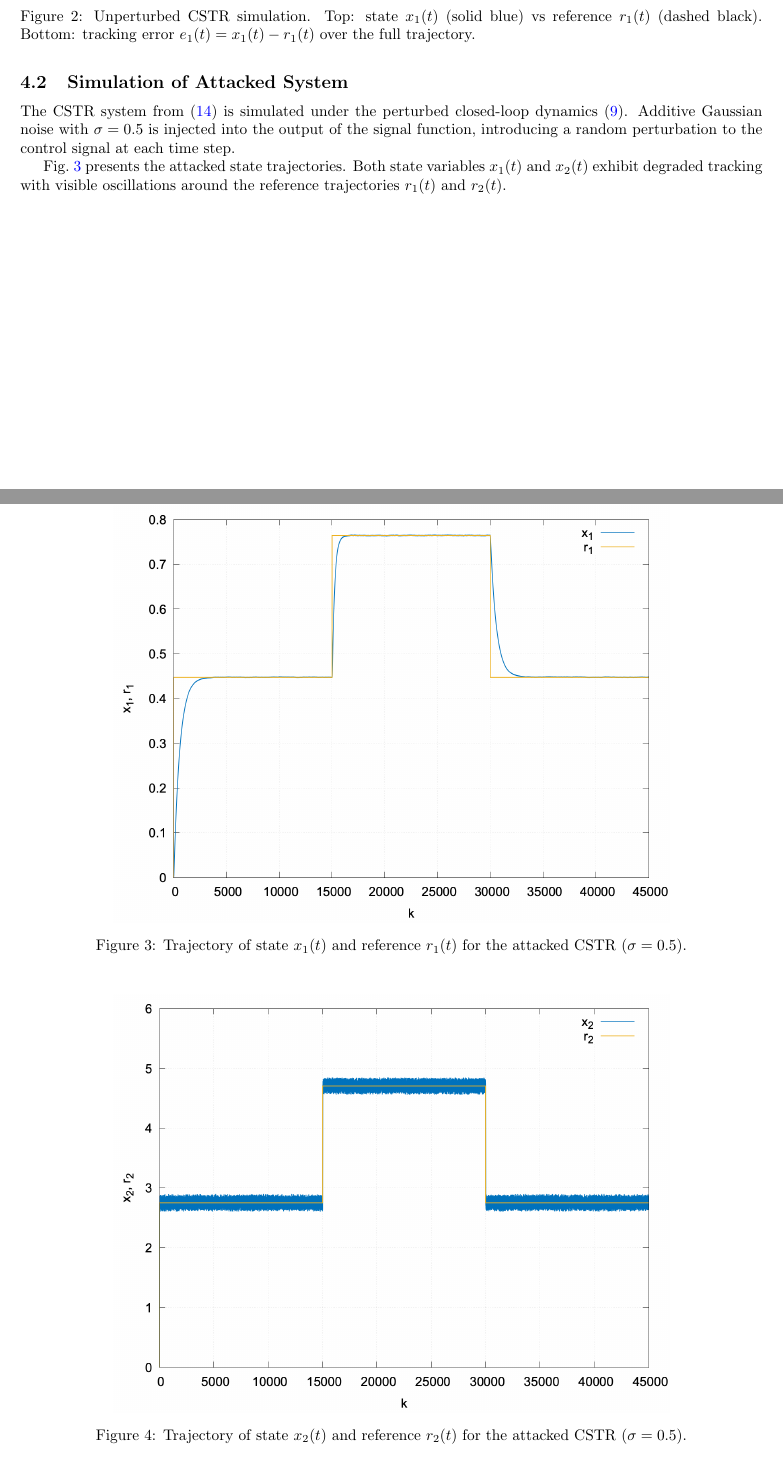
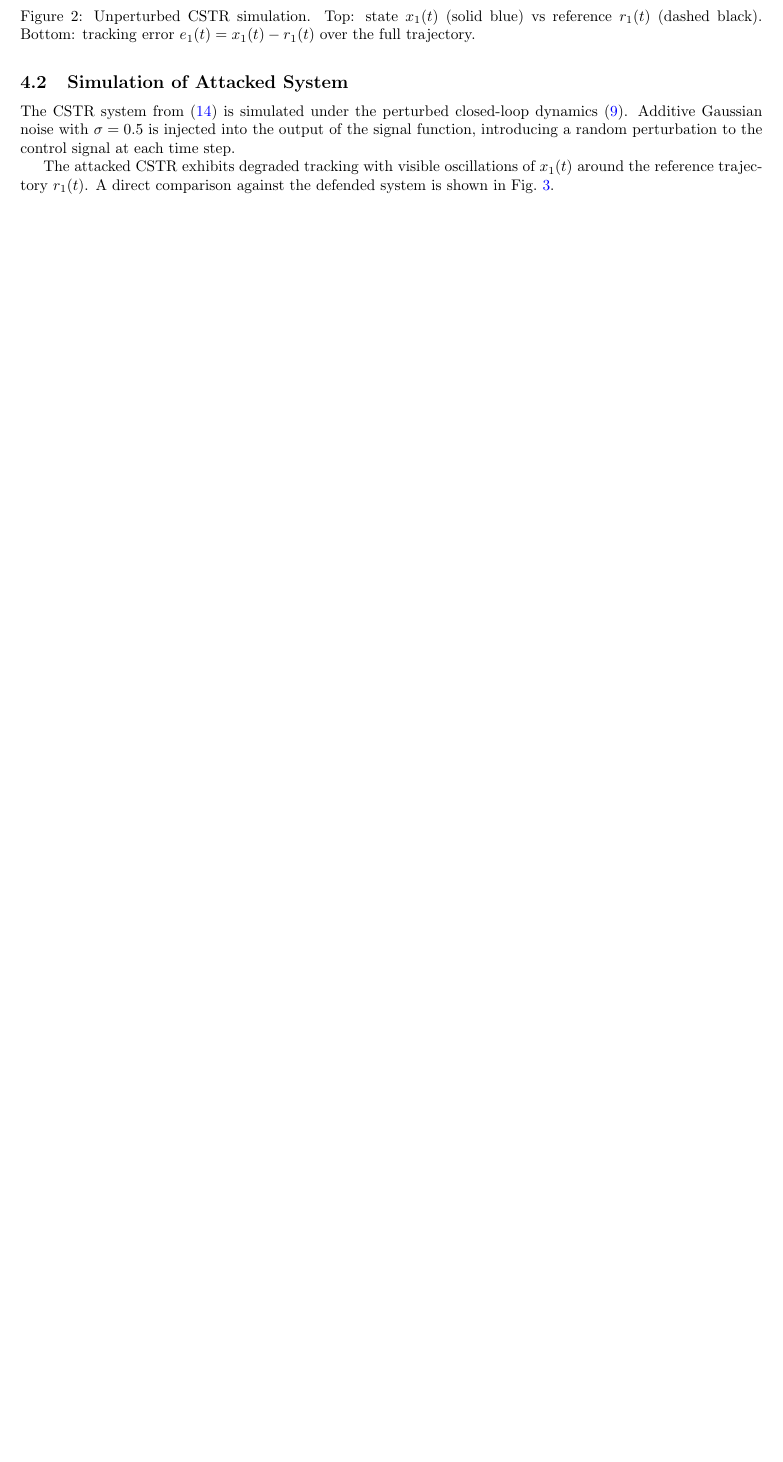
Before and after one commit to ablassejr/tracking-control-network, a LaTeX paper (research-vault/Research Journal/Paper/Main.tex, which reads research-vault/Research Journal/Paper/chapters/attacks/perturbed-simulation.tex): two parts of pages 5 and 6 of 8 before the commit and part of page 5 of 7 after it, the two joined at a grey line, cut so that both start at the same text, the shorter picture padded with empty space. Compiled offline with pdfLaTeX.

Commit message:
docs(paper): drop standalone attacked figures; forward-ref composite
The attacked subsection now references the composite attack-vs-
defense figure from the defense chapter for side-by-side
comparison. Drops x2 mention per tightened narrative.

```diff
--- a/research-vault/Research Journal/Paper/chapters/attacks/perturbed-simulation.tex
+++ b/research-vault/Research Journal/Paper/chapters/attacks/perturbed-simulation.tex
@@ -6,12 +6,3 @@ Gaussian noise with $\sigma = 0.5$ is injected into the output of the signal
 function, introducing a random perturbation to the control signal at each
 time step.
 
-Fig.~\ref{fig:attacked-state-tracking} presents the attacked state
-trajectories. Both state variables $x_1(t)$ and $x_2(t)$ exhibit degraded
-tracking with visible oscillations around the reference trajectories
-$r_1(t)$ and $r_2(t)$.
-
-\begin{figure}[H]
-	\centering
-	\includegraphics[width=0.75\textwidth]{cxxplot_attacked_time_vs_x1_r1}
-	\caption{Trajectory of state $x_1(t)$ and reference $r_1(t)$ for the attacked CSTR ($\sigma = 0.5$).}
@@ -22,6 +9,4 @@ $r_1(t)$ and $r_2(t)$.
-\begin{figure}[H]
-	\centering
-	\includegraphics[width=0.75\textwidth]{cxxplot_attacked_time_vs_x2_r2}
-	\caption{Trajectory of state $x_2(t)$ and reference $r_2(t)$ for the attacked CSTR ($\sigma = 0.5$).}
-	\label{fig:attacked-x2-r2}
-\end{figure}
+The attacked CSTR exhibits degraded tracking with visible
+oscillations of $x_1(t)$ around the reference trajectory $r_1(t)$.
+A direct comparison against the defended system is shown in
+Fig.~\ref{fig:composite-attack-defense}.
```
Also changed, not shown: research-vault/Research Journal/Paper/chapters/attacks/perturbed-simulation.tex (4 more changed lines).
